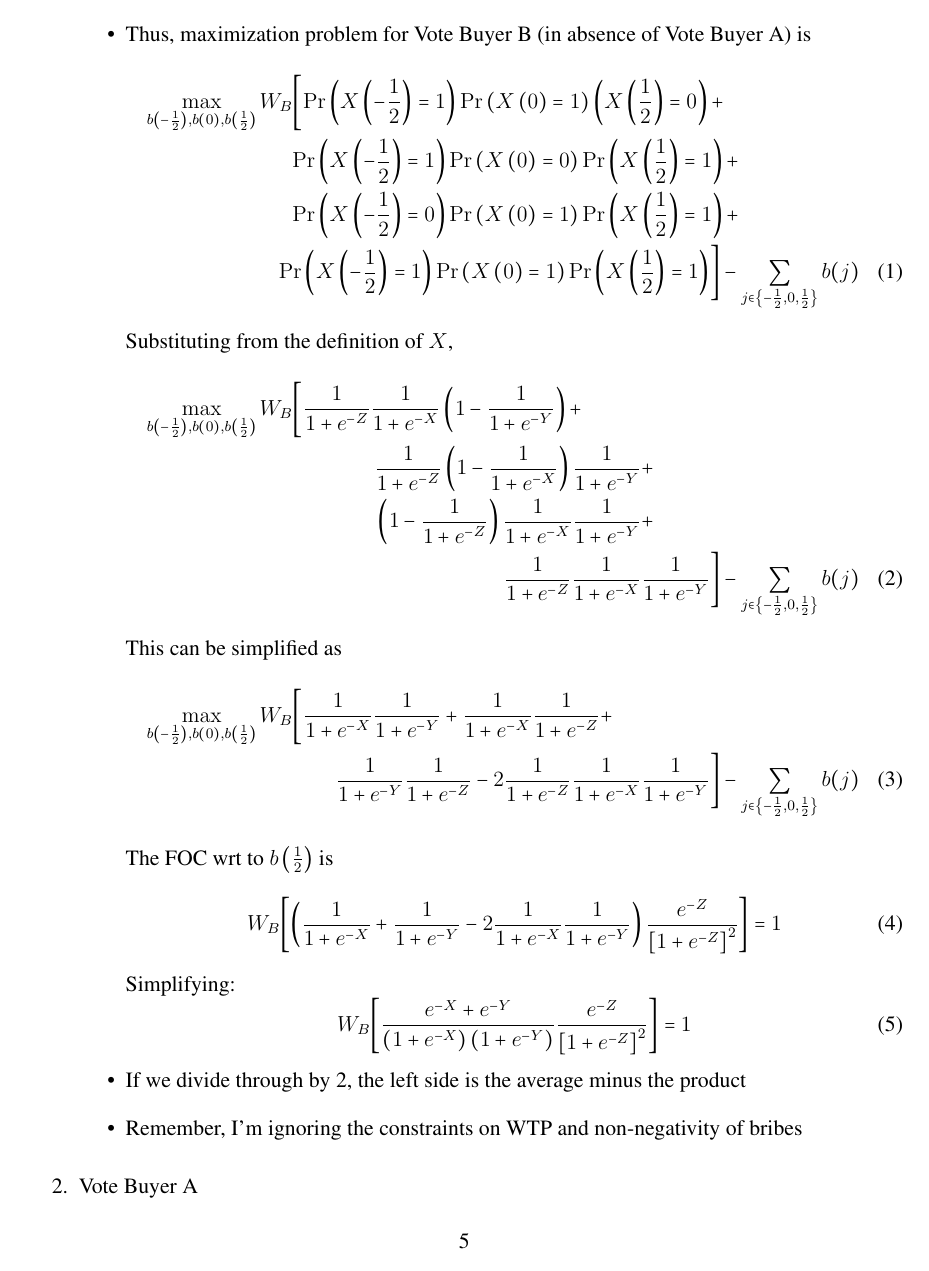
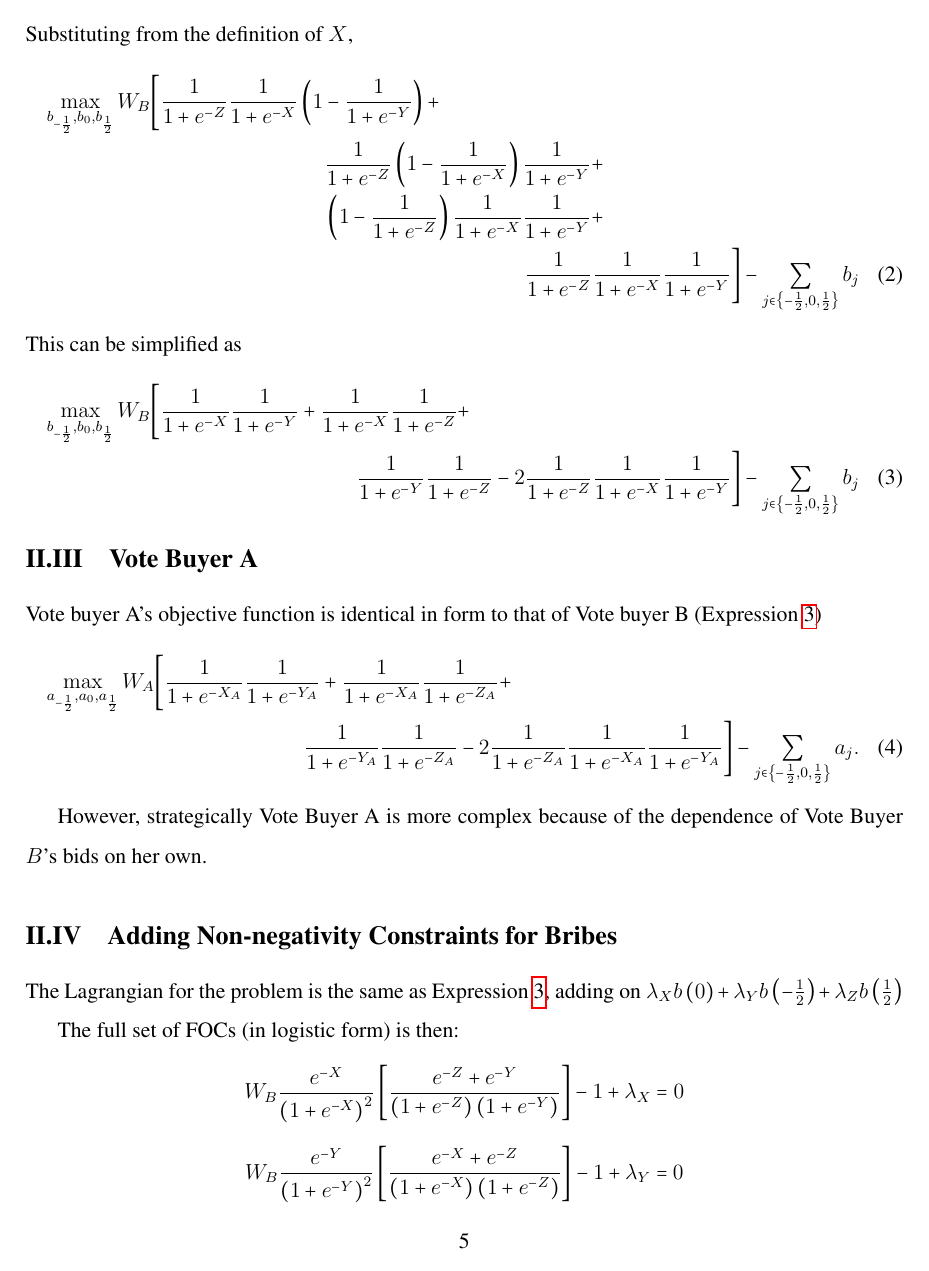
Before and after one commit to JorgeValde/political-uncertainty, a LaTeX document (draft.tex): page 5 of 21. Compiled offline with pdfLaTeX.

Commit message:
finish vote buyer subsections of sec:model

```diff
--- a/draft.tex
+++ b/draft.tex
@@ -127,6 +140,32 @@ Vote Buyer $A$ must take into account that Vote Buyer $B$ will react to her choi
+			Substituting from the definition of $X$,
+			  \begin{multline}
+			    \max_{b_{-\frac{1}{2}}, b_0, b_{\frac{1}{2}}}
+					W_B \biggl[ \frac{1}{1+e^{-Z}} \frac{1}{1+e^{-X}} \left(1-\frac{1}{1+e^{-Y}}\right)  + \\
+					\frac{1}{1+e^{-Z}} \left(1-\frac{1}{1+e^{-X}}\right) \frac{1}{1+e^{-Y}} + \\
+					\left(1-\frac{1}{1+e^{-Z}} \right) \frac{1}{1+e^{-X}} \frac{1}{1+e^{-Y}} + \\
+					\frac{1}{1+e^{-Z}} \frac{1}{1+e^{-X}} \frac{1}{1+e^{-Y}} \biggr] - \sum_{j\in \left\{-\frac{1}{2}, 0,\frac{1}{2}\right\}} b_j
+				\end{multline}
+			This can be simplified as
+			  \begin{multline}
+			    \max_{b_{-\frac{1}{2}}, b_0, b_{\frac{1}{2}}}
+					W_B \biggl[ \frac{1}{1+e^{-X}} \frac{1}{1+e^{-Y}} +
+					\frac{1}{1+e^{-X}} \frac{1}{1+e^{-Z}} + \\
+					\frac{1}{1+e^{-Y}} \frac{1}{1+e^{-Z}} - 2	\frac{1}{1+e^{-Z}} \frac{1}{1+e^{-X}} \frac{1}{1+e^{-Y}} \biggr] - \sum_{j\in \left\{-\frac{1}{2}, 0,\frac{1}{2}\right\}} b_j
+					\label{eq:objb}
+				\end{multline}
+
+\subsection{Vote Buyer A}
+Vote buyer A's objective function is identical in form to that of Vote buyer B (Expression~\ref{eq:objb})
+			  \begin{multline}
+			    \max_{a_{-\frac{1}{2}}, a_0, a_{\frac{1}{2}}}
+					W_A \biggl[ \frac{1}{1+e^{-X_A}} \frac{1}{1+e^{-Y_A}} +
+					\frac{1}{1+e^{-X_A}} \frac{1}{1+e^{-Z_A}} + \\
+					\frac{1}{1+e^{-Y_A}} \frac{1}{1+e^{-Z_A}} - 2	\frac{1}{1+e^{-Z_A}} \frac{1}{1+e^{-X_A}} \frac{1}{1+e^{-Y_A}} \biggr] - \sum_{j\in \left\{-\frac{1}{2}, 0,\frac{1}{2}\right\}} a_j .
+					\label{eq:obja}
+				\end{multline}
+
+However, strategically Vote Buyer A is more complex because of the dependence of Vote Buyer $B$'s bids on her own.
 
 
 
 
-\begin{enumerate}
-\item Vote buyer B
@@ -141,40 +171,0 @@ Vote Buyer $A$ must take into account that Vote Buyer $B$ will react to her choi
-			\item Thus, maximization problem for Vote Buyer B (in absence of Vote Buyer A) is
-			  \begin{multline}
-			    \max_{b\left(-\frac{1}{2}\right), b\left(0\right), b\left(\frac{1}{2}\right)}
-					W_B \biggl[ \Pr\left(X\left(-\frac{1}{2}\right)=1\right)\Pr\left(X\left(0\right)=1\right)\left(X\left(\frac{1}{2}\right)=0\right)  + \\
-					\Pr\left(X\left(-\frac{1}{2}\right)=1\right)\Pr\left(X\left(0\right)=0\right)\Pr\left(X\left(\frac{1}{2}\right)=1\right) + \\
-					\Pr\left(X\left(-\frac{1}{2}\right)=0\right)\Pr\left(X\left(0\right)=1\right)\Pr\left(X\left(\frac{1}{2}\right)=1\right) + \\
-					\Pr\left(X\left(-\frac{1}{2}\right)=1\right)\Pr\left(X\left(0\right)=1\right)\Pr\left(X\left(\frac{1}{2}\right)=1\right) \biggr] - \sum_{j\in \left\{-\frac{1}{2}, 0,\frac{1}{2}\right\}} b(j)
-				\end{multline}
-			Substituting from the definition of $X$,
-			  \begin{multline}
-			    \max_{b\left(-\frac{1}{2}\right), b\left(0\right), b\left(\frac{1}{2}\right)}
-					W_B \biggl[ \frac{1}{1+e^{-Z}} \frac{1}{1+e^{-X}} \left(1-\frac{1}{1+e^{-Y}}\right)  + \\
-					\frac{1}{1+e^{-Z}} \left(1-\frac{1}{1+e^{-X}}\right) \frac{1}{1+e^{-Y}} + \\
-					\left(1-\frac{1}{1+e^{-Z}} \right) \frac{1}{1+e^{-X}} \frac{1}{1+e^{-Y}} + \\
-					\frac{1}{1+e^{-Z}} \frac{1}{1+e^{-X}} \frac{1}{1+e^{-Y}} \biggr] - \sum_{j\in \left\{-\frac{1}{2}, 0,\frac{1}{2}\right\}} b(j)
-				\end{multline}
-			This can be simplified as
-			  \begin{multline}
-			    \max_{b\left(-\frac{1}{2}\right), b\left(0\right), b\left(\frac{1}{2}\right)}
-					W_B \biggl[ \frac{1}{1+e^{-X}} \frac{1}{1+e^{-Y}} +
-					\frac{1}{1+e^{-X}} \frac{1}{1+e^{-Z}} + \\
-					\frac{1}{1+e^{-Y}} \frac{1}{1+e^{-Z}} - 2	\frac{1}{1+e^{-Z}} \frac{1}{1+e^{-X}} \frac{1}{1+e^{-Y}} \biggr] - \sum_{j\in \left\{-\frac{1}{2}, 0,\frac{1}{2}\right\}} b(j)
-					\label{eq:objb}
-				\end{multline}
-
-			The FOC wrt to $b\left(\frac{1}{2}\right)$ is
-				\begin{equation}
-					W_B \biggl[ \left( \frac{1}{1+e^{-X}} + \frac{1}{1+e^{-Y}} - 2 \frac{1}{1+e^{-X}} \frac{1}{1+e^{-Y}} \right) \frac{e^{-Z}}{\left[1+e^{-Z}\right]^2} \biggr]  = 1
-				\end{equation}
-			Simplifying:
-				\begin{equation}
-					W_B \biggl[ \frac{e^{-X} + e^{-Y}}{\left(1+e^{-X}\right)\left(1+e^{-Y}\right)} \frac{e^{-Z}}{\left[1+e^{-Z}\right]^2} \biggr]  = 1
-					\label{eq:logistic}
-				\end{equation}
-			\item If we divide through by 2, the left side is the average minus the product
-			\item Remember, I'm ignoring the constraints on WTP and non-negativity of bribes
-		\end{itemize}
-	\item Vote Buyer A
-		\begin{itemize}
-			\item Vote buyer A's objective function is identical in form to that of Vote buyer B (Expression~\ref{eq:objb})
@@ -190,5 +171,0 @@ Vote Buyer $A$ must take into account that Vote Buyer $B$ will react to her choi
-					\item $X_A = \alpha - b_0(\bm{a},W_B,\al,\beta) + a_0$
-					\item $Y_A = -\frac{\beta}{2} + \alpha - b_{-.5}\left(\bm{a},W_B,\al,\beta\right)+ a_{-.5}$
-					\item $Z_A = \frac{\beta}{2} + \alpha - b_{.5}\left(\bm{a},W_B,\al,\beta\right)+ a_{.5}$
-				\end{enumerate}
-				with $\bm a = \left(a_{-.5},a_0,a_{.5} \right)$
```
Also changed, not shown: draft.pdf, draft.tex (59 more changed lines).
